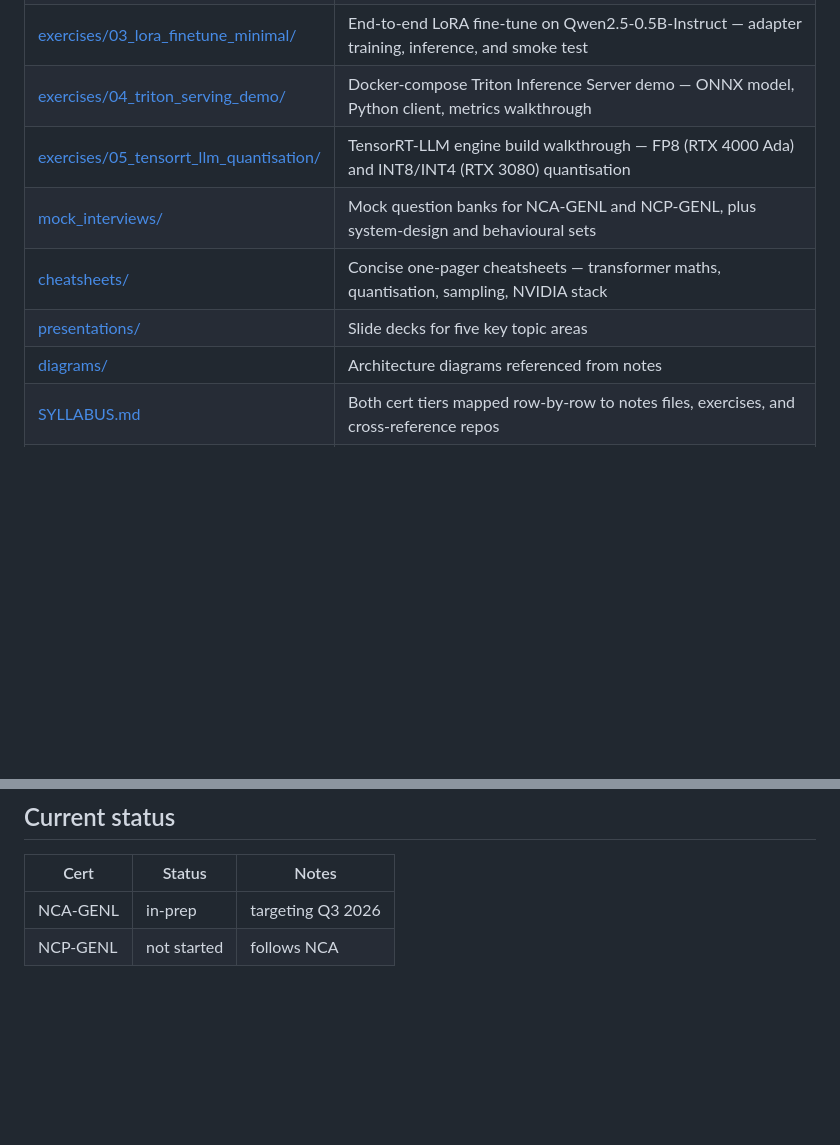
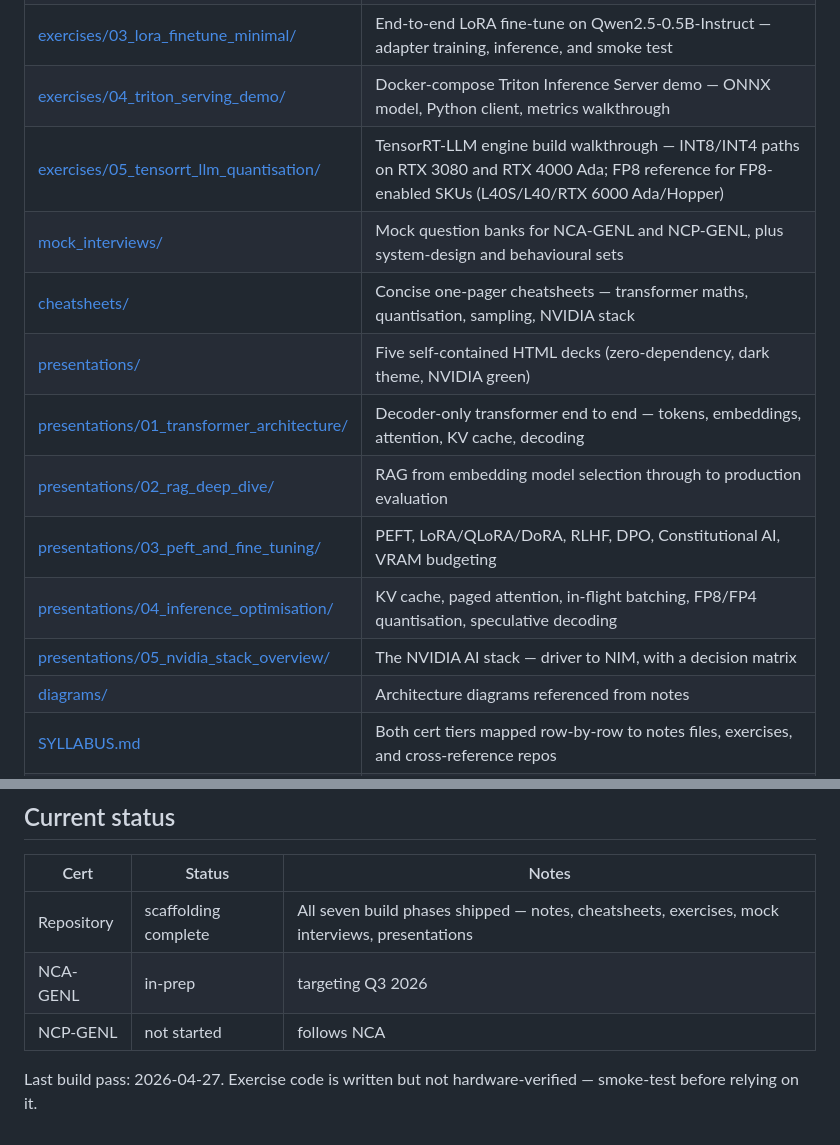
Before and after one commit to BrendanJamesLynskey/NVIDIA_GenAI_LLMs_Cert_Prep, a Markdown page: README.md, 2 parts joined by grey strips. Drawn GitHub-style; blank space fills up the shorter version.

Commit message:
Phase 7: final pass — README polish, accuracy fixes, status update
README: link each presentation deck and exercise sub-folder explicitly. Update
'Current status' block to reflect that scaffolding is complete and to add a
last-build-pass timestamp.

notes/10_nvidia_software_stack.md: reconcile CUDA driver version. The stack
diagram said 'R595+' while the prose said '>= 580'. NVIDIA's matrix for
CUDA 13.x is min driver 580; unified on the prose value.

exercises/05_tensorrt_llm_quantisation/README.md: correct the FP8 claim for
RTX 4000 Ada. Per NVIDIA_GPU_30_Ada_Low_Level, FP8 on Ada is per-SKU and
enabled only on L40S/L40/RTX 6000 Ada (AD102-based). RTX 4000 Ada (AD104)
has FP8 fused off. Default precision on RTX 4000 Ada changed to INT8/INT4;
FP8 commands kept as reference for FP8-enabled SKUs (Ada AD102 / Hopper).

```diff
--- a/README.md
+++ b/README.md
@@ -76,10 +76,15 @@ Exercises requiring TensorRT-LLM or Triton are Docker-based and have been smoke-
 | [exercises/02_attention_from_scratch/](exercises/02_attention_from_scratch/) | Scaled dot-product and multi-head attention in NumPy and PyTorch, with correctness checks against `torch.nn.functional` |
 | [exercises/03_lora_finetune_minimal/](exercises/03_lora_finetune_minimal/) | End-to-end LoRA fine-tune on Qwen2.5-0.5B-Instruct — adapter training, inference, and smoke test |
 | [exercises/04_triton_serving_demo/](exercises/04_triton_serving_demo/) | Docker-compose Triton Inference Server demo — ONNX model, Python client, metrics walkthrough |
-| [exercises/05_tensorrt_llm_quantisation/](exercises/05_tensorrt_llm_quantisation/) | TensorRT-LLM engine build walkthrough — FP8 (RTX 4000 Ada) and INT8/INT4 (RTX 3080) quantisation |
+| [exercises/05_tensorrt_llm_quantisation/](exercises/05_tensorrt_llm_quantisation/) | TensorRT-LLM engine build walkthrough — INT8/INT4 paths on RTX 3080 and RTX 4000 Ada; FP8 reference for FP8-enabled SKUs (L40S/L40/RTX 6000 Ada/Hopper) |
 | [mock\_interviews/](mock_interviews/) | Mock question banks for NCA-GENL and NCP-GENL, plus system-design and behavioural sets |
 | [cheatsheets/](cheatsheets/) | Concise one-pager cheatsheets — transformer maths, quantisation, sampling, NVIDIA stack |
-| [presentations/](presentations/) | Slide decks for five key topic areas |
+| [presentations/](presentations/) | Five self-contained HTML decks (zero-dependency, dark theme, NVIDIA green) |
+| [presentations/01_transformer_architecture/](presentations/01_transformer_architecture/) | Decoder-only transformer end to end — tokens, embeddings, attention, KV cache, decoding |
+| [presentations/02_rag_deep_dive/](presentations/02_rag_deep_dive/) | RAG from embedding model selection through to production evaluation |
+| [presentations/03_peft_and_fine_tuning/](presentations/03_peft_and_fine_tuning/) | PEFT, LoRA/QLoRA/DoRA, RLHF, DPO, Constitutional AI, VRAM budgeting |
+| [presentations/04_inference_optimisation/](presentations/04_inference_optimisation/) | KV cache, paged attention, in-flight batching, FP8/FP4 quantisation, speculative decoding |
+| [presentations/05_nvidia_stack_overview/](presentations/05_nvidia_stack_overview/) | The NVIDIA AI stack — driver to NIM, with a decision matrix |
 | [diagrams/](diagrams/) | Architecture diagrams referenced from notes |
 | [SYLLABUS.md](SYLLABUS.md) | Both cert tiers mapped row-by-row to notes files, exercises, and cross-reference repos |
 | [STUDY\_PLAN.md](STUDY_PLAN.md) | 12-week study plan — NCA weeks 1–6, NCP weeks 7–12, ~6 hours/week |
@@ -115,5 +120,8 @@ Part of the [LLMs hub](https://github.com/BrendanJamesLynskey/LLMs) — an index
 
 | Cert | Status | Notes |
 | --- | --- | --- |
+| Repository | scaffolding complete | All seven build phases shipped — notes, cheatsheets, exercises, mock interviews, presentations |
 | NCA-GENL | in-prep | targeting Q3 2026 |
 | NCP-GENL | not started | follows NCA |
+
+Last build pass: 2026-04-27. Exercise code is written but not hardware-verified — smoke-test before relying on it.
```
Also changed, not shown: exercises/05_tensorrt_llm_quantisation/README.md (+4 -2 lines), notes/10_nvidia_software_stack.md (+1 -1 lines).
